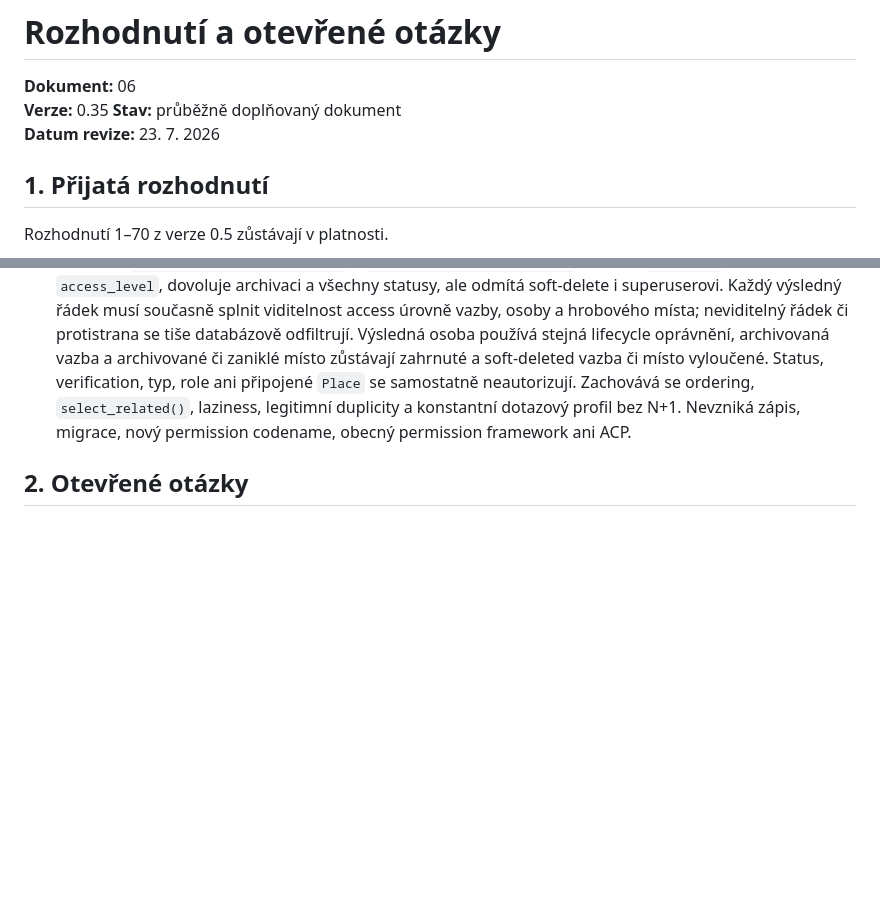
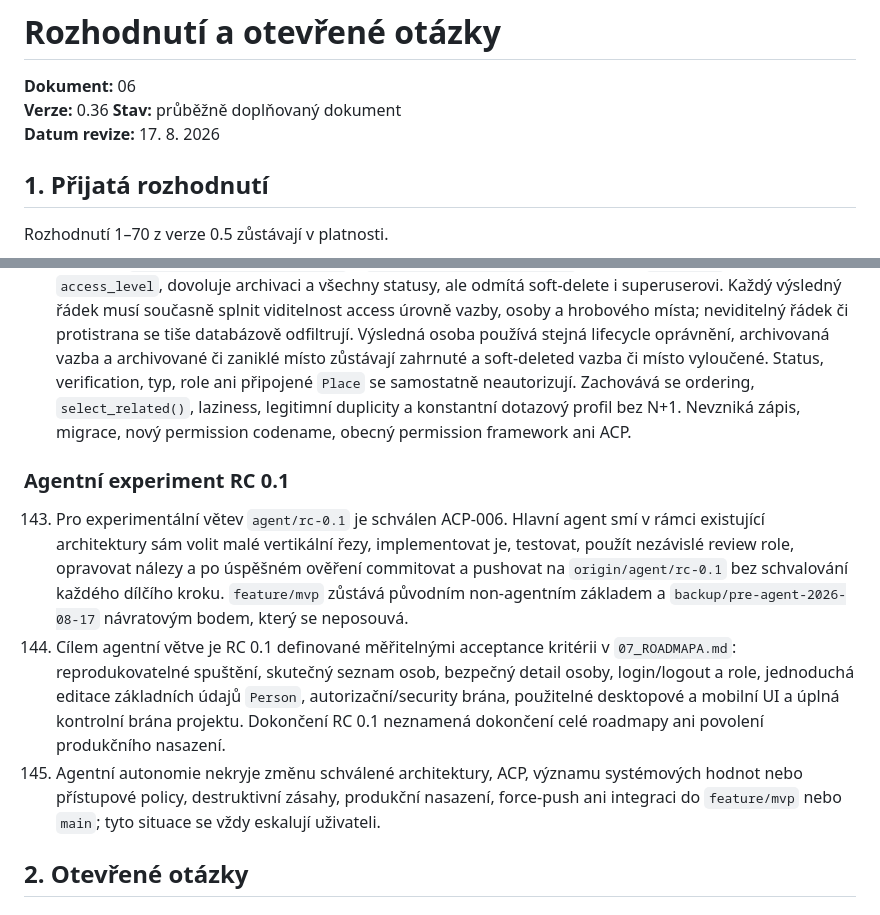
Before and after one commit to manicap/Stemma, a Markdown page: docs/06_ROZHODNUTI_A_OTEVRENE_OTAZKY.md, 2 parts joined by grey strips. Rendered like a GitHub page; blank space fills up the shorter version.

Commit message:
Record autonomous RC decisions

```diff
--- a/docs/06_ROZHODNUTI_A_OTEVRENE_OTAZKY.md
+++ b/docs/06_ROZHODNUTI_A_OTEVRENE_OTAZKY.md
@@ -1,9 +1,9 @@
 # Rozhodnutí a otevřené otázky
 
 **Dokument:** 06
-**Verze:** 0.35
+**Verze:** 0.36
 **Stav:** průběžně doplňovaný dokument
-**Datum revize:** 23. 7. 2026
+**Datum revize:** 17. 8. 2026
 
 ## 1. Přijatá rozhodnutí
 
@@ -87,6 +87,12 @@ Rozhodnutí 1–70 z verze 0.5 zůstávají v platnosti.
 141. M2.7f-1 zavádí `get_visible_grave_sites(*, actor)` jako autorizovanou lazy `QuerySet[GraveSite]` vrstvu nad `get_grave_sites()`. Každý známý `AccessLevel` vyhodnotí nejvýše jednou centrálním `can_view_access_level()` a povolené hodnoty přidá databázovým filtrem `access_level__in`; zachovává proto `actor_invalid`, `actor_unsaved` a čerstvý databázový stav uloženého actora. AnonymousUser a neaktivní uživatel vidí jen `public`, běžný aktivní také `authenticated`, `is_staff` přístup nerozšiřuje, obě vyšší úrovně mají oddělená oprávnění a aktivní superuser vidí všechny. Archivované `GraveSite` se vracejí bez lifecycle permission, soft-deleted nikoli ani superuserovi. Status, verification, typ ani připojené `Place` se samostatně neautorizují. Původní ordering a `select_related()` zůstávají zachovány, výsledný SELECT je lazy a dotazový profil neroste s počtem míst. Nevzniká migrace, permission codename, změna centrální policy ani ACP; autorizované `PersonGraveSite` selectory následují v M2.7f-2.
 142. M2.7f-2 zavádí `get_visible_person_grave_site_links(*, person, actor)` a `get_visible_grave_site_person_links(*, grave_site, actor)` jako autorizované lazy vrstvy nad permissionless selectory M2.7e-2. Konkrétní vstup je chráněný cílový objekt: neuložený nebo fyzicky chybějící vstup zachovává `person_unsaved` či `grave_site_unsaved`, ale existující neviditelný vstup vyvolá obecnou `PermissionDenied`, nikoli prázdný QuerySet. Čerstvá vstupní osoba používá `access_level` a nezávislá `people.view_archived_person` a `people.view_deleted_person`; vstupní `GraveSite` používá `access_level`, dovoluje archivaci a všechny statusy, ale odmítá soft-delete i superuserovi. Každý výsledný řádek musí současně splnit viditelnost access úrovně vazby, osoby a hrobového místa; neviditelný řádek či protistrana se tiše databázově odfiltrují. Výsledná osoba používá stejná lifecycle oprávnění, archivovaná vazba a archivované či zaniklé místo zůstávají zahrnuté a soft-deleted vazba či místo vyloučené. Status, verification, typ, role ani připojené `Place` se samostatně neautorizují. Zachovává se ordering, `select_related()`, laziness, legitimní duplicity a konstantní dotazový profil bez N+1. Nevzniká zápis, migrace, nový permission codename, obecný permission framework ani ACP.
 
+### Agentní experiment RC 0.1
+
+143. Pro experimentální větev `agent/rc-0.1` je schválen ACP-006. Hlavní agent smí v rámci existující architektury sám volit malé vertikální řezy, implementovat je, testovat, použít nezávislé review role, opravovat nálezy a po úspěšném ověření commitovat a pushovat na `origin/agent/rc-0.1` bez schvalování každého dílčího kroku. `feature/mvp` zůstává původním non-agentním základem a `backup/pre-agent-2026-08-17` návratovým bodem, který se neposouvá.
+144. Cílem agentní větve je RC 0.1 definované měřitelnými acceptance kritérii v `07_ROADMAPA.md`: reprodukovatelné spuštění, skutečný seznam osob, bezpečný detail osoby, login/logout a role, jednoduchá editace základních údajů `Person`, autorizační/security brána, použitelné desktopové a mobilní UI a úplná kontrolní brána projektu. Dokončení RC 0.1 neznamená dokončení celé roadmapy ani povolení produkčního nasazení.
+145. Agentní autonomie nekryje změnu schválené architektury, ACP, významu systémových hodnot nebo přístupové policy, destruktivní zásahy, produkční nasazení, force-push ani integraci do `feature/mvp` nebo `main`; tyto situace se vždy eskalují uživateli.
+
 ## 2. Otevřené otázky
 
 ### Implementace a provoz
```
